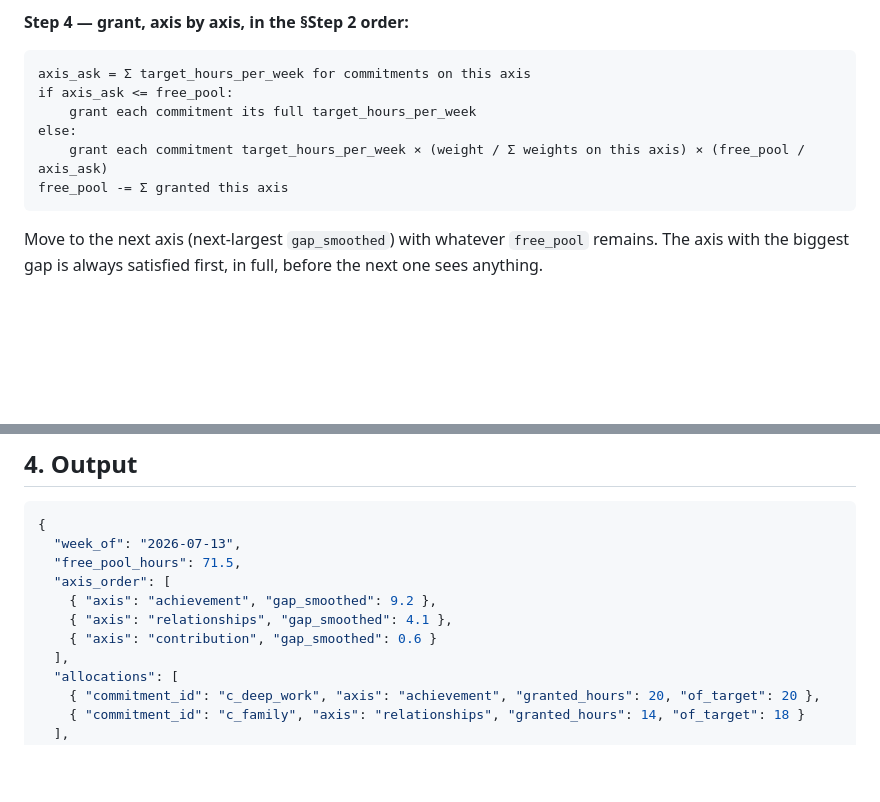
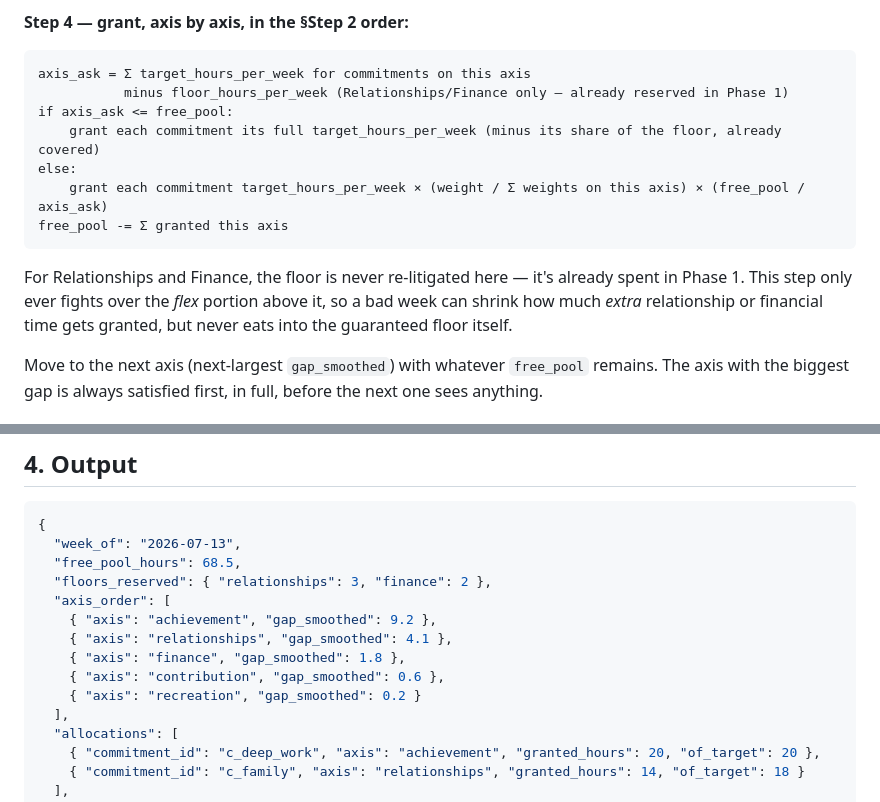
Before and after one commit to siwarine-png/NOW, a Markdown page: engine-specs/adaptive-allocation-engine-v1.1.md, 2 parts joined by grey strips. Rendered like a GitHub page; blank space fills up the shorter version.

````diff
--- a/engine-specs/adaptive-allocation-engine-v1.1.md
+++ b/engine-specs/adaptive-allocation-engine-v1.1.md
@@ -202,12 +250,19 @@ starved to zero — the point is budget allocation, not punishment.)
 
 ```
 axis_ask = Σ target_hours_per_week for commitments on this axis
+           minus floor_hours_per_week (Relationships/Finance only — already reserved in Phase 1)
 if axis_ask <= free_pool:
-    grant each commitment its full target_hours_per_week
+    grant each commitment its full target_hours_per_week (minus its share of the floor, already covered)
 else:
     grant each commitment target_hours_per_week × (weight / Σ weights on this axis) × (free_pool / axis_ask)
 free_pool -= Σ granted this axis
 ```
+
+For Relationships and Finance, the floor is never re-litigated here — it's
+already spent in Phase 1. This step only ever fights over the *flex* portion
+above it, so a bad week can shrink how much *extra* relationship or
+financial time gets granted, but never eats into the guaranteed floor
+itself.
 
 Move to the next axis (next-largest `gap_smoothed`) with whatever
 `free_pool` remains. The axis with the biggest gap is always satisfied
@@ -238,11 +293,14 @@ both-anchors-failed stopping rule.
 ```json
 {
   "week_of": "2026-07-13",
-  "free_pool_hours": 71.5,
+  "free_pool_hours": 68.5,
+  "floors_reserved": { "relationships": 3, "finance": 2 },
   "axis_order": [
     { "axis": "achievement", "gap_smoothed": 9.2 },
     { "axis": "relationships", "gap_smoothed": 4.1 },
-    { "axis": "contribution", "gap_smoothed": 0.6 }
+    { "axis": "finance", "gap_smoothed": 1.8 },
+    { "axis": "contribution", "gap_smoothed": 0.6 },
+    { "axis": "recreation", "gap_smoothed": 0.2 }
   ],
   "allocations": [
     { "commitment_id": "c_deep_work", "axis": "achievement", "granted_hours": 20, "of_target": 20 },
````
Also changed, not shown: other parts of engine-specs/adaptive-allocation-engine-v1.1.md (+89 -34 lines).
